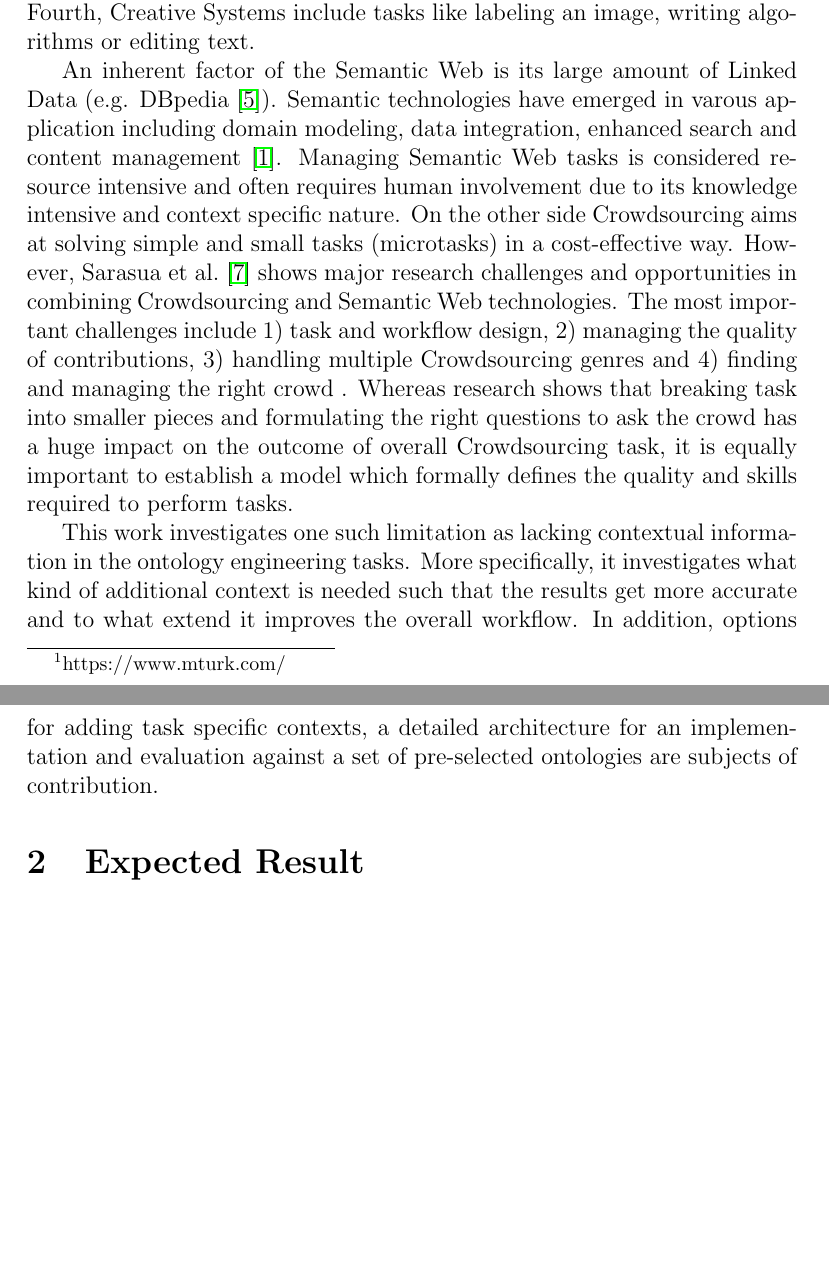
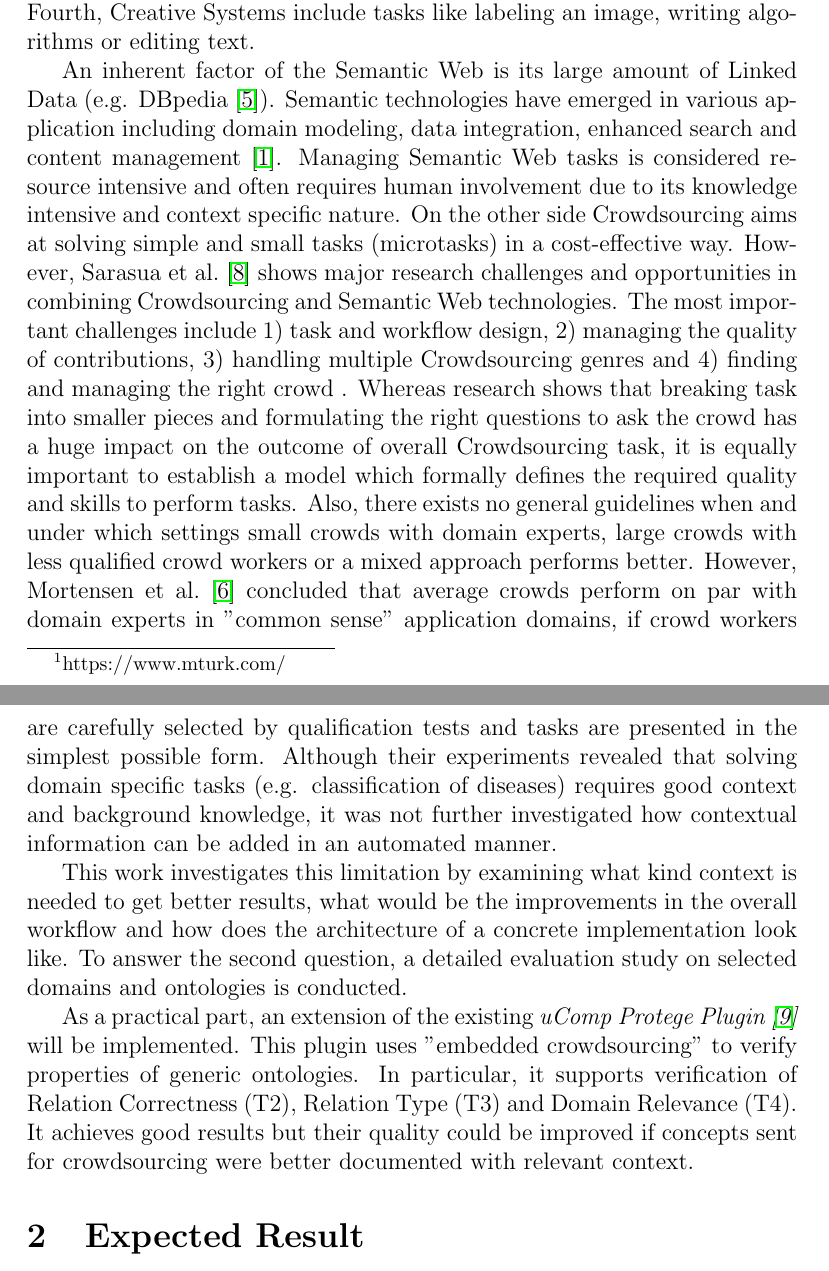
Before and after one commit to philatelist05/MasterThesis, a LaTeX document (Proposal/proposal.tex): two parts of pages 2 and 3 of 7 before the commit and two parts of pages 2 and 3 of 9 after it, joined at a grey line, cut so that both start at the same text, the shorter picture padded with empty space. Compiled offline with pdfLaTeX.

Commit message:
Finished reviewed draft of the 'Problem Definition'

```diff
--- a/Proposal/proposal.tex
+++ b/Proposal/proposal.tex
@@ -48,18 +39,19 @@ The advance of embedding Information Technology into all kinds of electronic dev
 \end{inparaenum}.
 First, Voting Systems like Amazon Mechanical Turk~(MTurk)~\footnote{https://www.mturk.com/} use majority voting to consider the answer with the highest number of votes as the correct one. Second, Information Sharing Systems enable users to share and distribute knowledge among the crowd. Third, Games with a purpose~(GWAP) is another application of crowdsourcing where crowd~workers contribute by playing a small game in order to solve some meaningful tasks. Fourth, Creative Systems include tasks like labeling an image, writing algorithms or editing text.
 
-An inherent factor of the Semantic Web is its large amount of Linked Data~(e.g. DBpedia~\cite{lehmann2015dbpedia}). Semantic technologies have emerged in varous application including domain modeling, data integration, enhanced search and content management~\cite{semantic-web-usecases}. Managing Semantic Web tasks is considered resource intensive and often requires human involvement due to its knowledge intensive and context specific nature. On the other side Crowdsourcing aims at solving simple and small tasks~(microtasks) in a cost-effective way. However, \citet{sarasua2015crowdsourcing} shows major research challenges and opportunities in combining Crowdsourcing and Semantic Web technologies. The most important challenges include
+An inherent factor of the Semantic Web is its large amount of Linked Data~(e.g. DBpedia~\cite{lehmann2015dbpedia}). Semantic technologies have emerged in various application including domain modeling, data integration, enhanced search and content management~\cite{semantic-web-usecases}. Managing Semantic Web tasks is considered resource intensive and often requires human involvement due to its knowledge intensive and context specific nature. On the other side Crowdsourcing aims at solving simple and small tasks~(microtasks) in a cost-effective way. However, \citet{sarasua2015crowdsourcing} shows major research challenges and opportunities in combining Crowdsourcing and Semantic Web technologies. The most important challenges include
 \begin{inparaenum}[1)]
 		\item task and workflow design,
 		\item managing the quality of contributions,
 		\item handling multiple Crowdsourcing genres and
 		\item finding and managing the right crowd
 \end{inparaenum}.
-Whereas research shows that breaking task into smaller pieces and formulating the right questions to ask the crowd has a huge impact on the outcome of overall Crowdsourcing task, it is equally important to establish a model which formally defines the quality and skills required to perform tasks.
-% Knowledge bases handling vast amounts of Linked Data~(e.g. DBpedia~\cite{lehmann2015dbpedia}) are gaining importance, connecting large and distributed datasets. Especially ontology engineering, including ontology creation and ontology evolution, tends to be complex and time-consuming if done by ontology experts.
-% \citet{wohlgenannt2016crowd}~proposed the uComp Protege plugin for decomposing tasks into simple and small ones, solvable by non-experts. Crowdsourcing methods were used to verify \textit{Relation Correctness~(T2)}, \textit{Relation Type~(T3)} and \textit{Domain Relevance~(T4)}, whereas Term Relatedness~(T1) was not supported. Although evaluation shows that the tool greatly reduces working time by ontology engineers, there were some challenges and limitations.
+Whereas research shows that breaking task into smaller pieces and formulating the right questions to ask the crowd has a huge impact on the outcome of overall Crowdsourcing task, it is equally important to establish a model which formally defines the required quality and skills to perform tasks. Also, there exists no general guidelines when and under which settings small crowds with domain experts, large crowds with less qualified crowd workers or a mixed approach performs better. However, \citet{mortensen2013developing} concluded that average crowds perform on par with domain experts in "common sense" application domains, if crowd workers are carefully selected by qualification tests and tasks are presented in the simplest possible form. Although their experiments revealed that solving domain specific tasks (e.g. classification of diseases) requires good context and background knowledge, it was not further investigated how contextual information can be added in an automated manner.
 
-This work investigates one such limitation as lacking contextual information in the ontology engineering tasks. More specifically, it investigates what kind of additional context is needed such that the results get more accurate and to what extend it improves the overall workflow. In addition, options for adding task specific contexts, a detailed architecture for an implementation and evaluation against a set of pre-selected ontologies are subjects of contribution.
+This work investigates this limitation by examining what kind context is needed to get better results, what would be the improvements in the overall workflow and how does the architecture of a concrete implementation look like. To answer the second question, a detailed evaluation study on selected domains and ontologies is conducted.
+
+As a practical part, an extension of the existing \emph{uComp~Protege~Plugin~\cite{wohlgenannt2016crowd}} will be implemented. This plugin uses "embedded crowdsourcing" to verify properties of generic ontologies. In particular, it supports verification of Relation Correctness~(T2), Relation Type~(T3) and Domain Relevance~(T4). It achieves good results but their quality could be improved if concepts sent for crowdsourcing were better documented with relevant context.
+
 \section{Expected Result}
 % -) Give a bit of explanation why each RQ is useful
 % -) Move relevant results under each RQ
```
Also changed, not shown: Proposal/literature.bib (+8 -0 lines), Proposal/proposal.tex (9 more changed lines).
